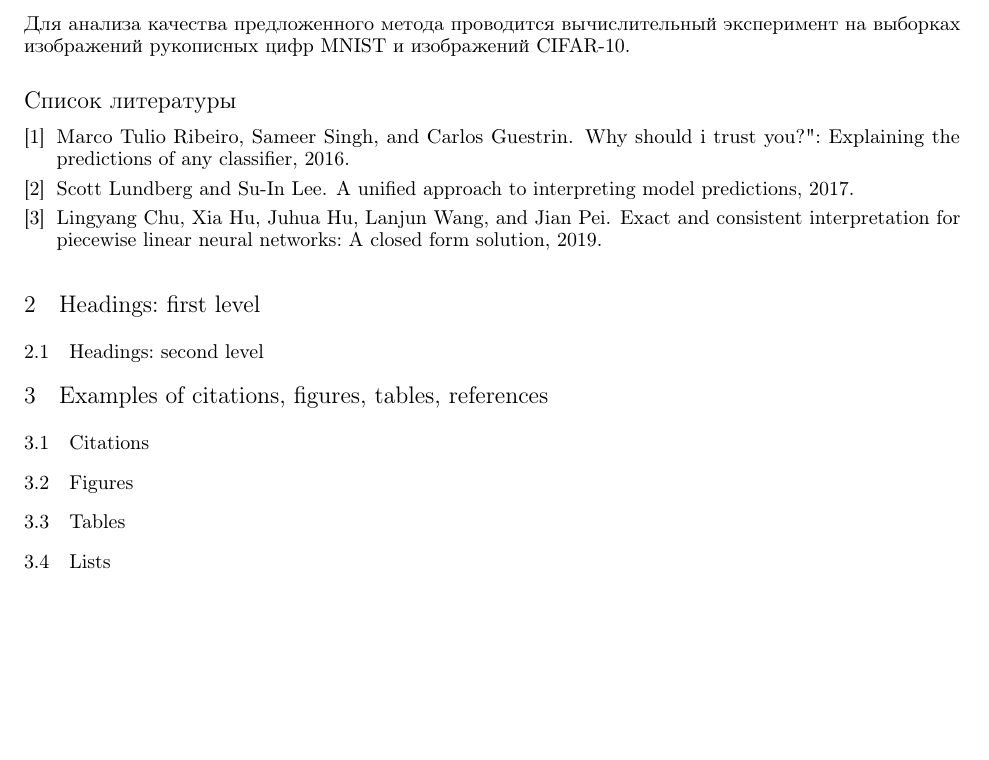
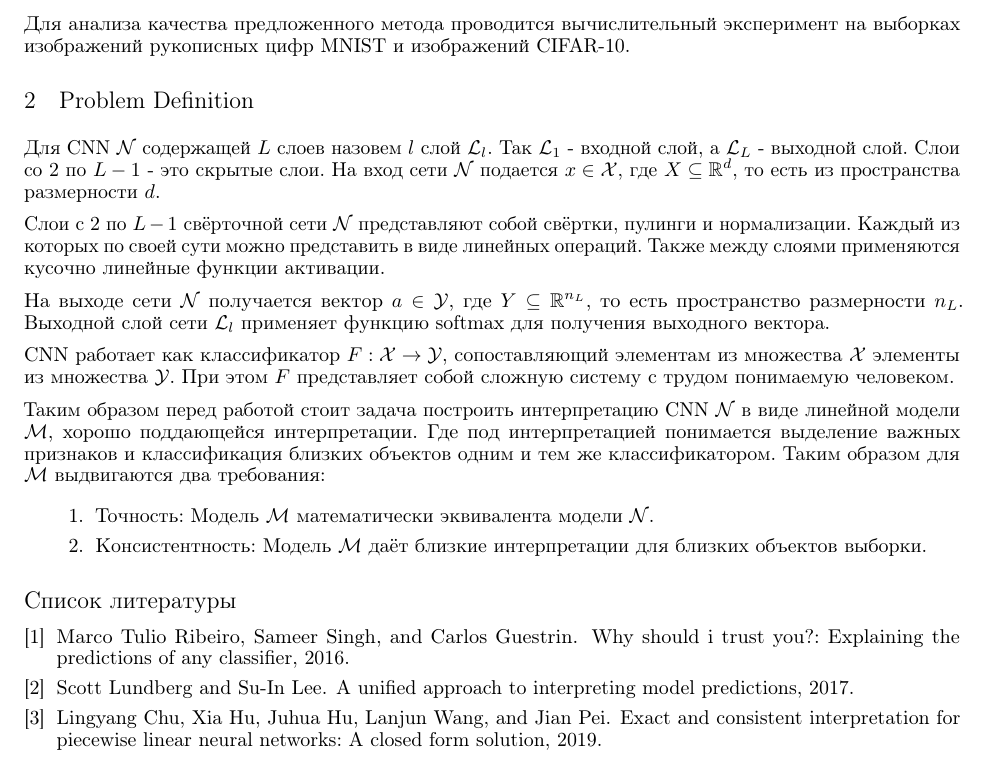
Before and after one commit to Intelligent-Systems-Phystech/2022-Project99, a LaTeX paper (paper/Muradov2022InterpretableCNN.tex): part of page 2 of 2, cut so that both start at the same text, the shorter picture padded with empty space. Compiled offline with pdfLaTeX.

Commit message:
Add files via upload

```diff
--- a/paper/Muradov2022InterpretableCNN.tex
+++ b/paper/Muradov2022InterpretableCNN.tex
@@ -72,83 +72,28 @@ pdfkeywords={First keyword, Second keyword, More},
 
 Для анализа качества предложенного метода проводится вычислительный эксперимент на выборках изображений рукописных цифр MNIST и изображений CIFAR-10.
 
+
+
+\section{Problem Definition}
+\label{sec:headings}
+
+Для CNN $\mathcal{N}$ содержащей $L$ слоев назовем $l$ слой $\mathcal{L}_l$. Так $\mathcal{L}_1$ - входной слой, а $\mathcal{L}_L$ - выходной слой. Слои со $2$ по $L-1$ - это скрытые слои. На вход сети $\mathcal{N}$ подается $x \in \mathcal{X}$, где $X \subseteq \mathbb{R}^d$, то есть из пространства размерности $d$.
+
+Слои с $2$ по $L-1$ свёрточной сети $\mathcal{N}$ представляют собой свёртки, пулинги и нормализации. Каждый из которых по своей сути можно представить в виде линейных операций. Также между слоями применяются кусочно линейные функции активации.
+
+На выходе сети $\mathcal{N}$ получается вектор $a \in \mathcal{Y}$, где $Y \subseteq \mathbb{R}^{n_L}$, то есть пространство размерности $n_L$. Выходной слой сети $\mathcal{L}_l$ применяет функцию softmax для получения выходного вектора.
+
+CNN работает как классификатор $F: \mathcal{X} \rightarrow \mathcal{Y}$, сопоставляющий элементам из множества $\mathcal{X}$ элементы из множества $\mathcal{Y}$. При этом $F$ представляет собой сложную систему с трудом понимаемую человеком.
+
+Таким образом перед работой стоит задача построить интерпретацию CNN $\mathcal{N}$ в виде линейной модели $\mathcal{M}$, хорошо поддающейся интерпретации. Где под интерпретацией понимается выделение важных признаков и классификация близких объектов одним и тем же классификатором. Таким образом для $\mathcal{M}$ выдвигаются два требования:
+\begin{enumerate}
+    \item \textbf{Точность}:
+    Модель $\mathcal{M}$ математически эквивалента модели $\mathcal{N}$.
+    \item \textbf{Консистентность}:
+    Модель $\mathcal{M}$ даёт близкие интерпретации для близких объектов выборки.
+\end{enumerate}
+
 \bibliographystyle{unsrt}
 \bibliography{ref}
 
-\section{Headings: first level}
-\label{sec:headings}
-
-%\lipsum[4] See Section \ref{sec:headings}.
-
-\subsection{Headings: second level}
-%\lipsum[5]
-%\begin{equation}
-%	\xi _{ij}(t)=P(x_{t}=i,x_{t+1}=j|y,v,w;\theta)= {\frac {\alpha _{i}(t)a^{w_t}_{ij}\beta _{j}(t+1)b^{v_{t+1}}_{j}(y_{t+1})}{\sum _{i=1}^{N} \sum _{j=1}^{N} \alpha _{i}(t)a^{w_t}_{ij}\beta _{j}(t+1)b^{v_{t+1}}_{j}(y_{t+1})}}
-%\end{equation}
-
-%\subsubsection{Headings: third level}
-%\lipsum[6]
-
-%\paragraph{Paragraph}
-%\lipsum[7]
-
-
-
-\section{Examples of citations, figures, tables, references}
-%\label{sec:others}
-
-\subsection{Citations}
-%Citations use \verb+natbib+. The documentation may be found at
-%\begin{center}
-	%\url{http://mirrors.ctan.org/macros/latex/contrib/natbib/natnotes.pdf}
-%\end{center}
-
-%Here is an example usage of the two main commands (\verb+citet+ and %\verb+citep+): Some people thought a thing \citep{kour2014real, hadash2018estimate} but other people thought something else \citep{kour2014fast}. Many people have speculated that if we knew exactly why \citet{kour2014fast} thought this\dots
-
-\subsection{Figures}
-%\lipsum[10]
-%See Figure \ref{fig:fig1}. Here is how you add footnotes. \footnote{Sample of the first footnote.}
-%\lipsum[11]
-
-%\begin{figure}
-%	\centering
-%	\includegraphics[width=0.5\textwidth]{../figures/log_reg_cs_exp.eps}
-%	\caption{Sample figure caption.}
-%	\label{fig:fig1}
-%\end{figure}
-
-\subsection{Tables}
-%See awesome Table~\ref{tab:table}.
-
-%The documentation for \verb+booktabs+ (`Publication quality tables in LaTeX') is available from:
-%\begin{center}
-%	\url{https://www.ctan.org/pkg/booktabs}
-%\end{center}
-
-
-%\begin{table}
-%	\caption{Sample table title}
-%	\centering
-%	\begin{tabular}{lll}
-%		\toprule
-%		\multicolumn{2}{c}{Part}                   \\
-%		\cmidrule(r){1-2}
-%		Name     & Description     & Size ($\mu$m) \\
-%		\midrule
-%		Dendrite & Input terminal  & $\sim$100     \\
-%		Axon     & Output terminal & $\sim$10      \\
-%		Soma     & Cell body       & up to $10^6$  \\
-%		\bottomrule
-%	\end{tabular}
-%	\label{tab:table}
-%\end{table}
-
-\subsection{Lists}
-%\begin{itemize}
-	%\item Lorem psum dolor sit amet
-	%\item consectetur adipiscing elit.
-	%\item Aliquam dignissim blandit est, in dictum tortor gravida eget. In ac %rutrum magna.
-%\end{itemize}
-
-
 \end{document}
```
Also changed, not shown: paper/ref.bib (+1 -1 lines), paper/Muradov2022InterpretableCNN.pdf.
